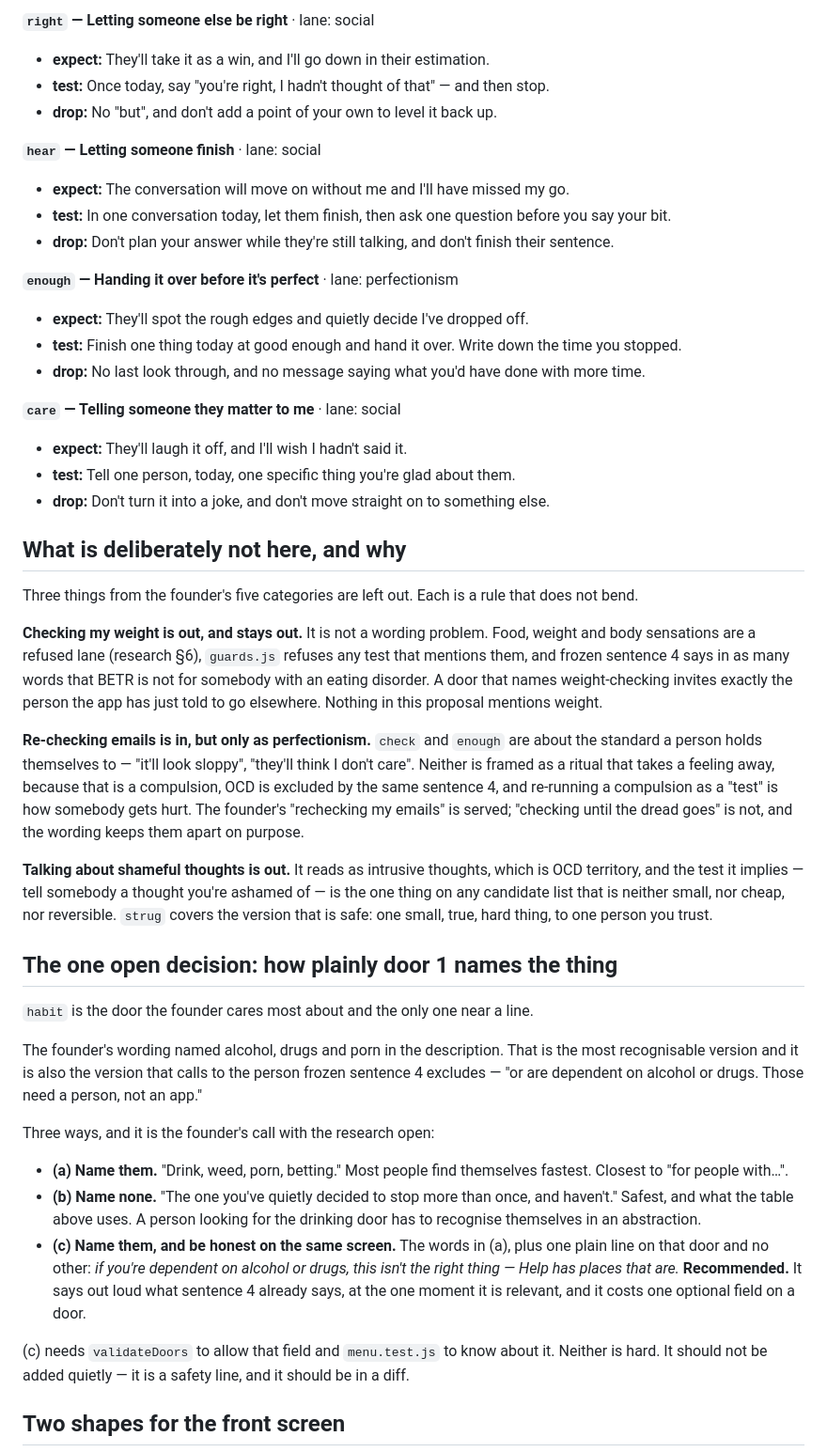
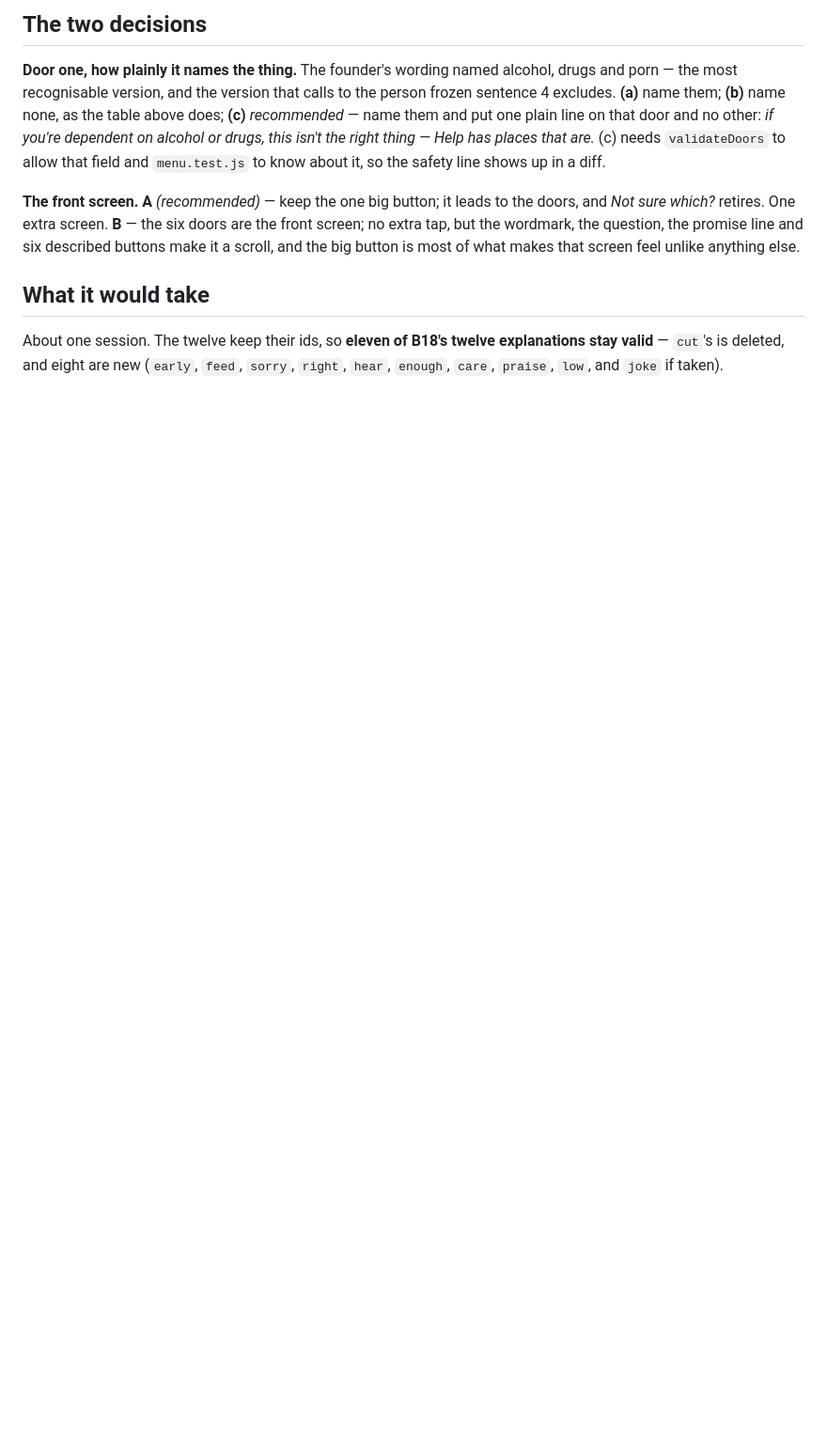
Before and after one commit to richardosborne14/betr, a Markdown page: docs/tasks/B19-doors-first.md, the part around one of its changes. Shown at 94% size. Rendered like a GitHub page; blank space fills up the shorter version.

```diff
--- a/docs/tasks/B19-doors-first.md
+++ b/docs/tasks/B19-doors-first.md
@@ -154,68 +186,21 @@ both `test` and `drop`, which is the check that fails the build.
 
-**`right` — Letting someone else be right** · lane: social
-- **expect:** They'll take it as a win, and I'll go down in their estimation.
-- **test:** Once today, say "you're right, I hadn't thought of that" — and then stop.
-- **drop:** No "but", and don't add a point of your own to level it back up.
+## The two decisions
 
-**`hear` — Letting someone finish** · lane: social
-- **expect:** The conversation will move on without me and I'll have missed my go.
-- **test:** In one conversation today, let them finish, then ask one question before you say your bit.
-- **drop:** Don't plan your answer while they're still talking, and don't finish their sentence.
+**Door one, how plainly it names the thing.** The founder's wording named alcohol, drugs and
+porn — the most recognisable version, and the version that calls to the person frozen sentence 4
+excludes. **(a)** name them; **(b)** name none, as the table above does; **(c)** *recommended* —
+name them and put one plain line on that door and no other: *if you're dependent on alcohol or
+drugs, this isn't the right thing — Help has places that are.* (c) needs `validateDoors` to allow
+that field and `menu.test.js` to know about it, so the safety line shows up in a diff.
 
-**`enough` — Handing it over before it's perfect** · lane: perfectionism
-- **expect:** They'll spot the rough edges and quietly decide I've dropped off.
-- **test:** Finish one thing today at good enough and hand it over. Write down the time you stopped.
-- **drop:** No last look through, and no message saying what you'd have done with more time.
+**The front screen.** **A** *(recommended)* — keep the one big button; it leads to the doors,
+and *Not sure which?* retires. One extra screen. **B** — the six doors are the front screen; no
+extra tap, but the wordmark, the question, the promise line and six described buttons make it a
+scroll, and the big button is most of what makes that screen feel unlike anything else.
 
-**`care` — Telling someone they matter to me** · lane: social
-- **expect:** They'll laugh it off, and I'll wish I hadn't said it.
-- **test:** Tell one person, today, one specific thing you're glad about them.
-- **drop:** Don't turn it into a joke, and don't move straight on to something else.
+## What it would take
 
-## What is deliberately not here, and why
+About one session. The twelve keep their ids, so **eleven of B18's twelve explanations stay
+valid** — `cut`'s is deleted, and eight are new (`early`, `feed`, `sorry`, `right`, `hear`,
+`enough`, `care`, `praise`, `low`, and `joke` if taken).
 
-Three things from the founder's five categories are left out. Each is a rule that does not bend.
-
-**Checking my weight is out, and stays out.** It is not a wording problem. Food, weight and body
-sensations are a refused lane (research §6), `guards.js` refuses any test that mentions them,
-and frozen sentence 4 says in as many words that BETR is not for somebody with an eating
-disorder. A door that names weight-checking invites exactly the person the app has just told to
-go elsewhere. Nothing in this proposal mentions weight.
-
-**Re-checking emails is in, but only as perfectionism.** `check` and `enough` are about the
-standard a person holds themselves to — "it'll look sloppy", "they'll think I don't care".
-Neither is framed as a ritual that takes a feeling away, because that is a compulsion, OCD is
-excluded by the same sentence 4, and re-running a compulsion as a "test" is how somebody gets
-hurt. The founder's "rechecking my emails" is served; "checking until the dread goes" is not,
-and the wording keeps them apart on purpose.
-
-**Talking about shameful thoughts is out.** It reads as intrusive thoughts, which is OCD
-territory, and the test it implies — tell somebody a thought you're ashamed of — is the one
-thing on any candidate list that is neither small, nor cheap, nor reversible. `strug` covers
-the version that is safe: one small, true, hard thing, to one person you trust.
-
-## The one open decision: how plainly door 1 names the thing
-
-`habit` is the door the founder cares most about and the only one near a line.
-
-The founder's wording named alcohol, drugs and porn in the description. That is the most
-recognisable version and it is also the version that calls to the person frozen sentence 4
-excludes — "or are dependent on alcohol or drugs. Those need a person, not an app."
-
-Three ways, and it is the founder's call with the research open:
-
-- **(a) Name them.** "Drink, weed, porn, betting." Most people find themselves fastest. Closest
-  to "for people with…".
-- **(b) Name none.** "The one you've quietly decided to stop more than once, and haven't." Safest,
-  and what the table above uses. A person looking for the drinking door has to recognise
-  themselves in an abstraction.
-- **(c) Name them, and be honest on the same screen.** The words in (a), plus one plain line on
-  that door and no other: *if you're dependent on alcohol or drugs, this isn't the right thing —
-  Help has places that are.* **Recommended.** It says out loud what sentence 4 already says, at
-  the one moment it is relevant, and it costs one optional field on a door.
-
-(c) needs `validateDoors` to allow that field and `menu.test.js` to know about it. Neither is
-hard. It should not be added quietly — it is a safety line, and it should be in a diff.
-
-## Two shapes for the front screen
-
```
Also changed, not shown: other parts of docs/tasks/B19-doors-first.md (+162 -143 lines).
